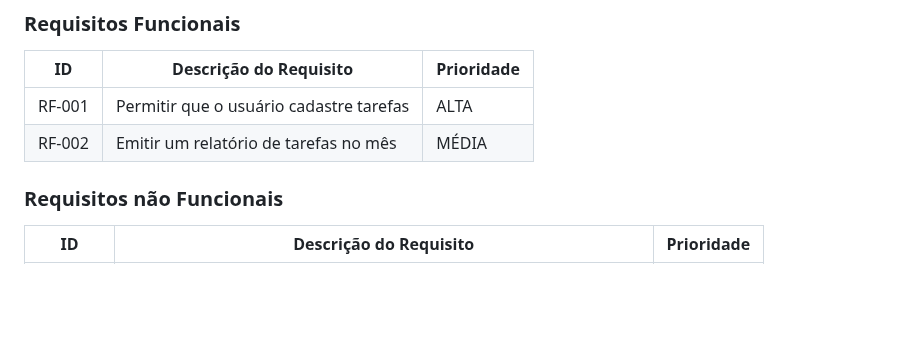
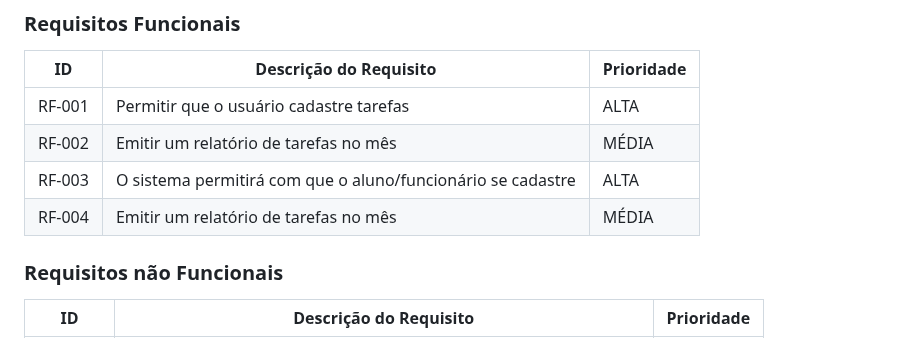
Before and after one commit to ICEI-PUC-Minas-PMGES-TI/pmg-es-2024-1-ti1-2401100-g4-fila-na-cantina-1, a Markdown page: docs/relatorio/Relatorio Tecnico - TEMPLATE.md, the part around the change. Rendered like a GitHub page; blank space fills up the shorter version.

```diff
--- a/docs/relatorio/Relatorio Tecnico - TEMPLATE.md
+++ b/docs/relatorio/Relatorio Tecnico - TEMPLATE.md
@@ -153,6 +153,8 @@ As tabelas que se seguem apresentam os requisitos funcionais e não funcionais q
 |------|-----------------------------------------|----|
 |RF-001| Permitir que o usuário cadastre tarefas | ALTA |
 |RF-002| Emitir um relatório de tarefas no mês   | MÉDIA |
+|RF-003| O sistema permitirá com que o aluno/funcionário se cadastre  | ALTA |
+|RF-004| Emitir um relatório de tarefas no mês   | MÉDIA |
 
 
 ### Requisitos não Funcionais
```
